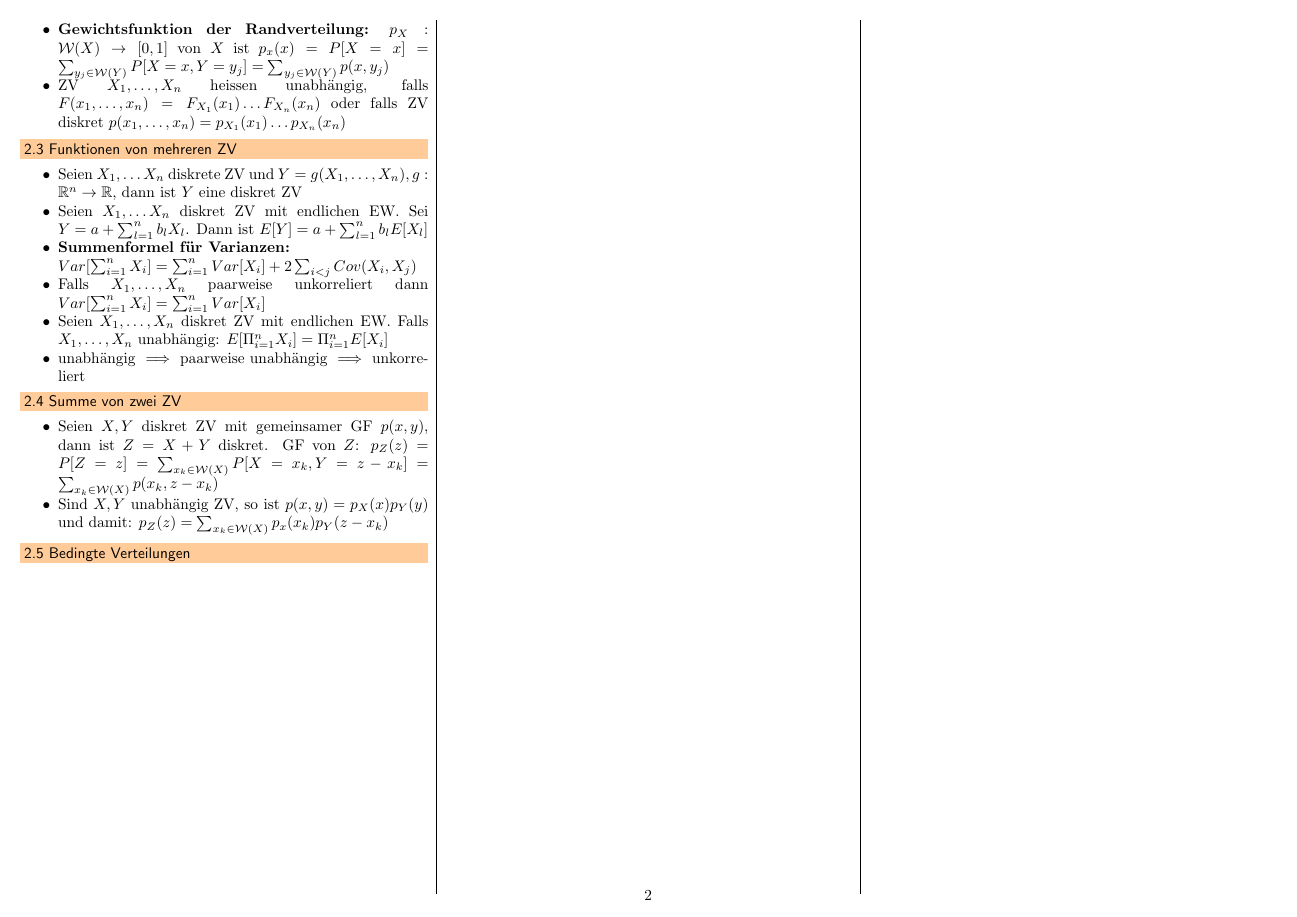
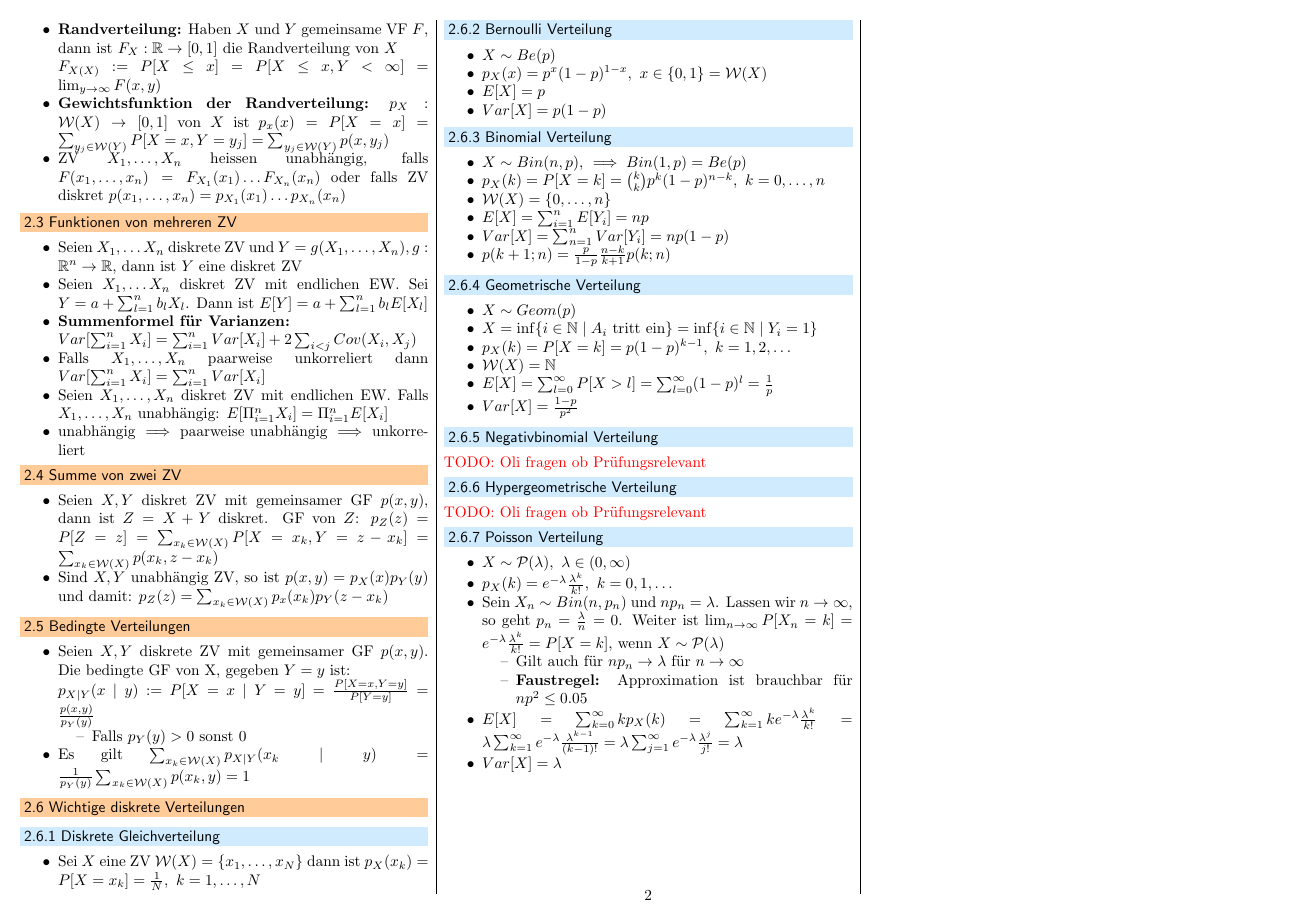
Before and after one commit to jcjgraf/ETH-Resources, a LaTeX document (main.tex, which reads 02.tex): page 2 of 2. Compiled offline with pdfLaTeX.

Commit message:
IMPROVE: Finish diskrete Verteilungen

```diff
--- a/02.tex
+++ b/02.tex
@@ -78,3 +86,63 @@
 \end{itemize}
 
 \subsection{Bedingte Verteilungen}
+\begin{itemize}
+    \item Seien $X, Y$ diskrete ZV mit gemeinsamer GF $p(x, y)$. Die bedingte GF von X, gegeben $Y = y$ ist:\\ $p_{X \mid Y} (x \mid y) := P[X = x \mid Y = y] = \frac{P[X = x, Y = y]}{P[Y = y]} = \frac{p(x,y)}{p_Y(y)}$
+        \begin{itemize}
+            \item Falls $p_Y(y) > 0$ sonst $0$
+        \end{itemize}
+    \item Es gilt $\sum_{x_k \in \mc{W}(X)} p_{X \mid Y} (x_k \mid y) = \frac{1}{p_Y(y)} \sum_{x_k \in \mc{W}(X)} p(x_k, y) = 1$
+\end{itemize}
+
+\subsection{Wichtige diskrete Verteilungen}
+\subsubsection{Diskrete Gleichverteilung}
+\begin{itemize}
+    \item Sei $X$ eine ZV $\mc{W}(X) = \{x_1, \dots, x_N\}$ dann ist $p_X(x_k) = P[X = x_k] = \frac{1}{N}, \ k = 1,\dots, N$
+\end{itemize}
+
+\subsubsection{Bernoulli Verteilung}
+\begin{itemize}
+    \item $X \sim Be(p)$
+    \item $p_X(x) = p^x(1-p)^{1-x}, \ x \in \{0,1\} = \mc{W}(X)$
+    \item $E[X] = p$
+    \item $Var[X] = p(1 - p)$
+\end{itemize}
+
+\subsubsection{Binomial Verteilung}
+\begin{itemize}
+    \item $X \sim Bin(n, p)$, $\implies Bin(1, p) = Be(p)$
+    \item $p_X(k) = P[X = k] = {k\choose k} p^k (1 - p)^{n - k}, \ k = 0, \dots, n$
+    \item $\mc{W}(X) = \{0, \dots, n\}$
+    \item $E[X] = \sum_{i=1}^{n} E[Y_i] = np$
+    \item $Var[X] = \sum_{n=1}^{n} Var[Y_i] = np(1 - p)$
+    \item $p(k + 1; n) = \frac{p}{1 - p}\frac{n - k}{k + 1} p(k; n)$
+\end{itemize}
+
+\subsubsection{Geometrische Verteilung}
+\begin{itemize}
+    \item $X \sim Geom(p)$
+    \item $X = \inf \{i \in \N \mid A_i \text{ tritt ein}\} = \inf \{i \in \N \mid Y_i = 1\}$
+    \item $p_X(k) = P[X = k] = p(1 - p)^{k - 1}, \ k = 1, 2, \dots$
+    \item $\mc{W}(X) = \N$
+    \item $E[X] = \sum_{l=0}^{\infty} P[X > l] = \sum_{l=0}^{\infty} (1 - p)^l = \frac{1}{p}$
+    \item $Var[X] = \frac{1 - p}{p^2}$
+\end{itemize}
+
+\subsubsection{Negativbinomial Verteilung}
+\todo{Oli fragen ob Prüfungsrelevant}
+
+\subsubsection{Hypergeometrische Verteilung}
+\todo{Oli fragen ob Prüfungsrelevant}
+
+\subsubsection{Poisson Verteilung}
+\begin{itemize}
+    \item $X \sim \mc{P}(\lambda), \ \lambda \in (0, \infty)$
+    \item $p_X(k) = e^{-\lambda} \frac{\lambda^k}{k!}, \ k = 0, 1, \dots$
+    \item Sein $X_n \sim Bin(n, p_n)$ und $np_n = \lambda$. Lassen wir $n \to \infty$, so geht $p_n = \frac{\lambda}{n} = 0$. Weiter ist $\lim_{n \to \infty} P[X_n = k] = e^{-\lambda} \frac{\lambda^k}{k!} = P[X = k]$, wenn $X \sim \mc{P}(\lambda)$
+        \begin{itemize}
+            \item Gilt auch für $np_n \to \lambda$ für $n \to \infty$
+            \ides{Faustregel:} Approximation ist brauchbar für $np^2 \le 0.05$
+        \end{itemize}
+    \item $E[X] = \sum_{k=0}^{\infty} kp_X(k) = \sum_{k=1}^{\infty} ke^{-\lambda} \frac{\lambda^k}{k!} = \lambda \sum_{k=1}^{\infty} e^{-\lambda} \frac{\lambda^{k - 1}}{(k - 1)!} = \lambda \sum_{j=1}^{\infty} e^{-\lambda} \frac{\lambda^j}{j!} = \lambda$
+    \item $Var[X] = \lambda$
+\end{itemize}
```
Also changed, not shown: 02.tex (8 more changed lines).
